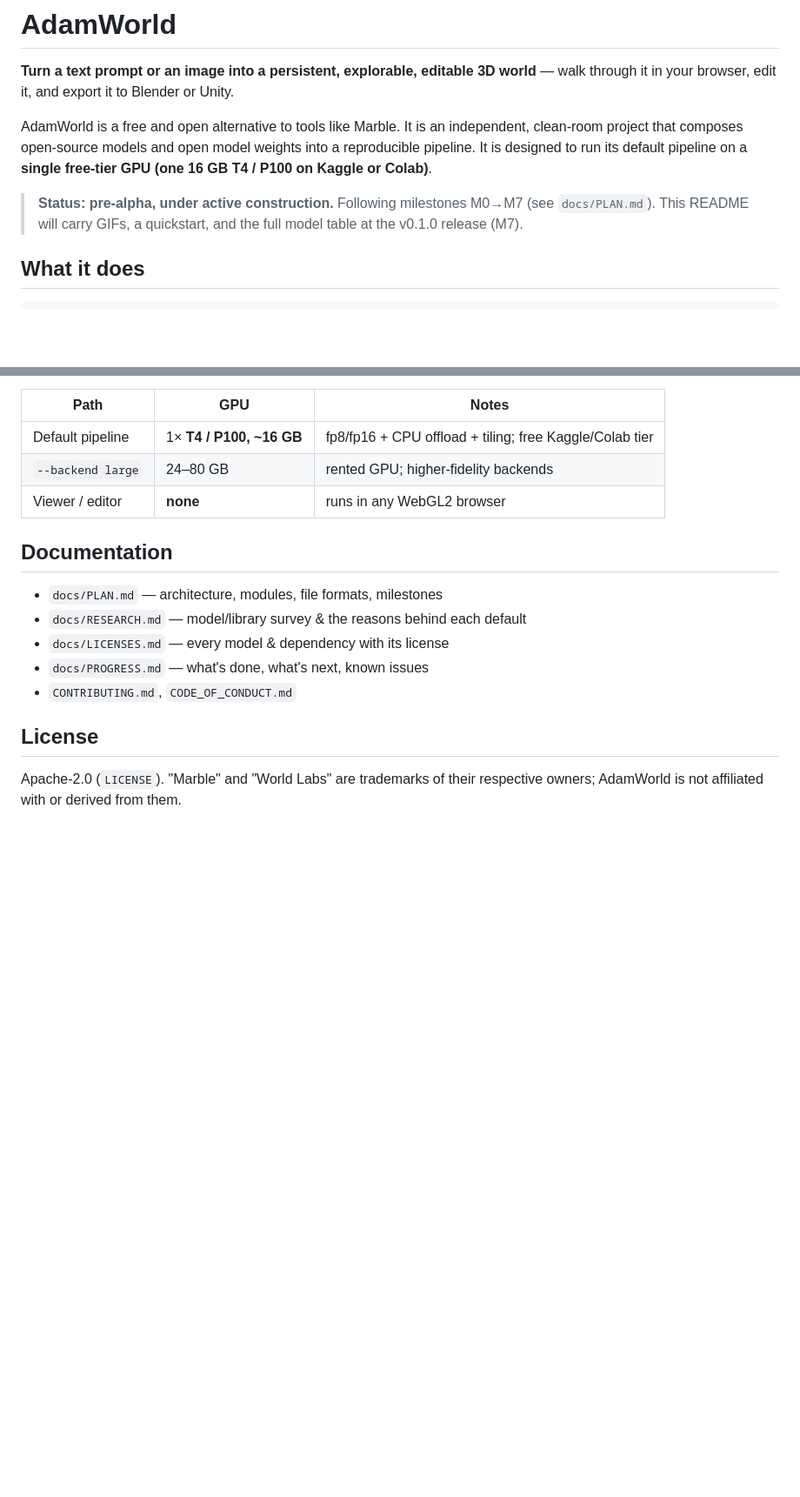
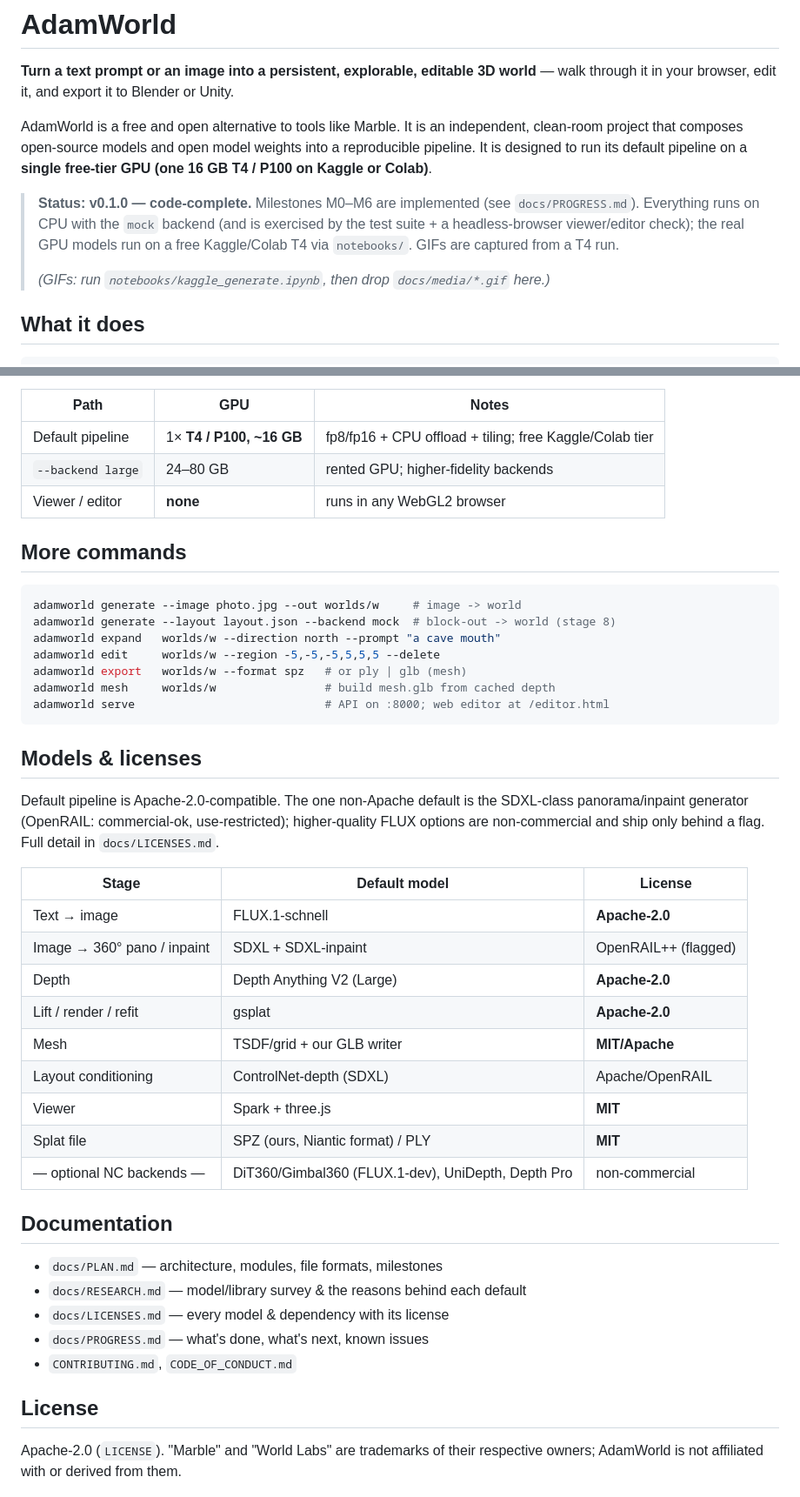
Before and after one commit to adamew1/adamworld, a Markdown page: README.md, 2 parts joined by grey strips. Shown at 87% size. GitHub-like rendering; blank space fills up the shorter version.

Commit message:
M7 (release): README model/license table, commands, v0.1.0 status
- Added the model/license table and the full CLI command list to the README.
- Marked v0.1.0 code-complete (M0-M6); GPU paths validated via notebooks/ on a T4.

Co-Authored-By: Claude Opus 4.8 (1M context) <noreply@anthropic.com>

````diff
--- a/README.md
+++ b/README.md
@@ -4,7 +4,9 @@
 
 AdamWorld is a free and open alternative to tools like Marble. It is an independent, clean-room project that composes open-source models and open model weights into a reproducible pipeline. It is designed to run its default pipeline on a **single free-tier GPU (one 16 GB T4 / P100 on Kaggle or Colab)**.
 
-> **Status: pre-alpha, under active construction.** Following milestones M0→M7 (see `docs/PLAN.md`). This README will carry GIFs, a quickstart, and the full model table at the v0.1.0 release (M7).
+> **Status: v0.1.0 — code-complete.** Milestones M0–M6 are implemented (see `docs/PROGRESS.md`). Everything runs on CPU with the `mock` backend (and is exercised by the test suite + a headless-browser viewer/editor check); the real GPU models run on a free Kaggle/Colab T4 via `notebooks/`. GIFs are captured from a T4 run.
+>
+> _(GIFs: run `notebooks/kaggle_generate.ipynb`, then drop `docs/media/*.gif` here.)_
 
 ## What it does
 
@@ -62,6 +64,37 @@ adamworld generate --prompt "a quiet forest clearing" --out worlds/forest
 | `--backend large` | 24–80 GB | rented GPU; higher-fidelity backends |
 | Viewer / editor | **none** | runs in any WebGL2 browser |
 
+## More commands
+
+```bash
+adamworld generate --image photo.jpg --out worlds/w     # image -> world
+adamworld generate --layout layout.json --backend mock  # block-out -> world (stage 8)
+adamworld expand   worlds/w --direction north --prompt "a cave mouth"
+adamworld edit     worlds/w --region -5,-5,-5,5,5,5 --delete
+adamworld export   worlds/w --format spz   # or ply | glb (mesh)
+adamworld mesh     worlds/w                # build mesh.glb from cached depth
+adamworld serve                            # API on :8000; web editor at /editor.html
+```
+
+## Models & licenses
+
+Default pipeline is Apache-2.0-compatible. The one non-Apache default is the
+SDXL-class panorama/inpaint generator (OpenRAIL: commercial-ok, use-restricted);
+higher-quality FLUX options are non-commercial and ship only behind a flag. Full
+detail in `docs/LICENSES.md`.
+
+| Stage | Default model | License |
+|-------|---------------|---------|
+| Text → image | FLUX.1-schnell | **Apache-2.0** |
+| Image → 360° pano / inpaint | SDXL + SDXL-inpaint | OpenRAIL++ (flagged) |
+| Depth | Depth Anything V2 (Large) | **Apache-2.0** |
+| Lift / render / refit | gsplat | **Apache-2.0** |
+| Mesh | TSDF/grid + our GLB writer | **MIT/Apache** |
+| Layout conditioning | ControlNet-depth (SDXL) | Apache/OpenRAIL |
+| Viewer | Spark + three.js | **MIT** |
+| Splat file | SPZ (ours, Niantic format) / PLY | **MIT** |
+| — optional NC backends — | DiT360/Gimbal360 (FLUX.1-dev), UniDepth, Depth Pro | non-commercial |
+
 ## Documentation
 
 - `docs/PLAN.md` — architecture, modules, file formats, milestones
````
Also changed, not shown: docs/PROGRESS.md (+1 -1 lines).
